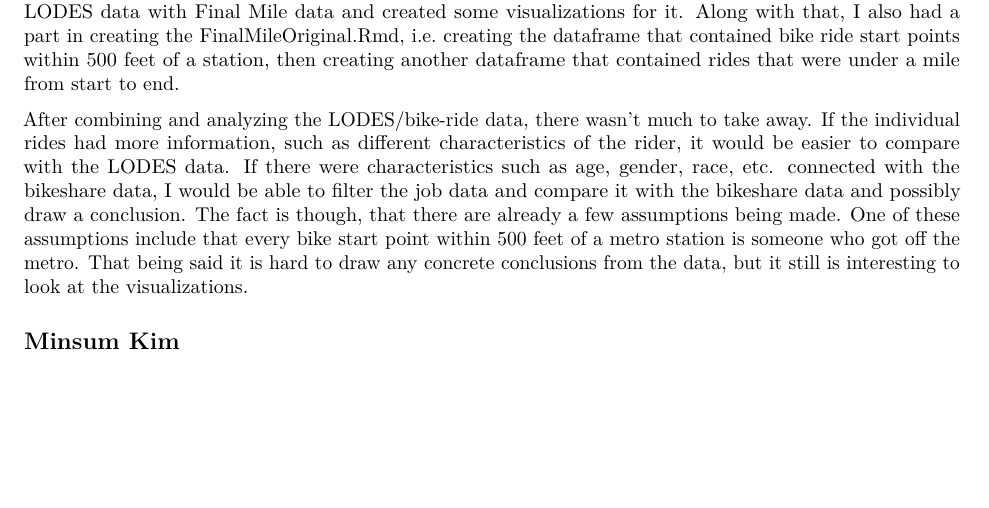
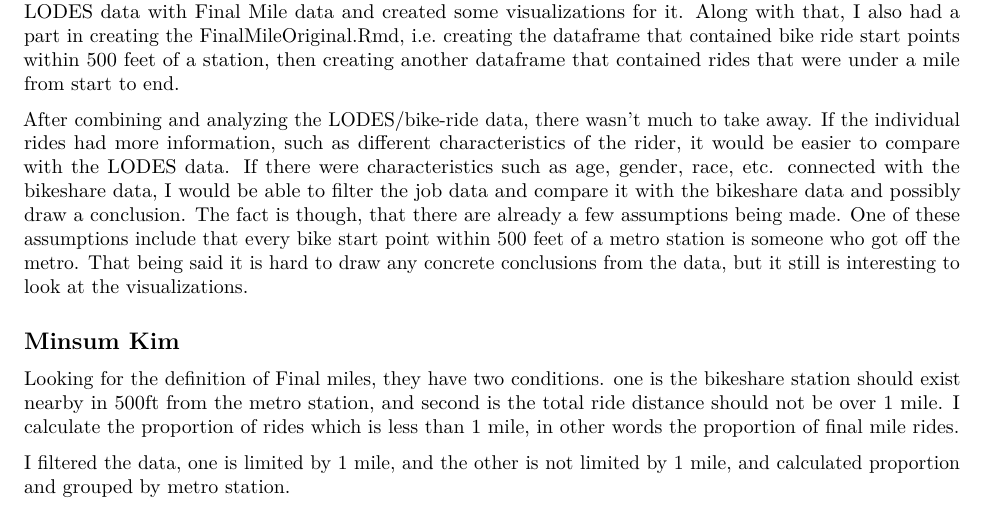
Before and after one commit to jlapell/Mob-1, an R Markdown document (Team Contribution Report.Rmd): part of page 2 of 2, cut so that both start at the same text, the shorter picture padded with empty space. Rendered offline with R 4.5, knitr and Pandoc, then LaTeX, with nearby package versions.

Commit message:
anylizing and describing

```diff
--- a/Team Contribution Report.Rmd
+++ b/Team Contribution Report.Rmd
@@ -56,3 +56,6 @@ My contributions to this project included the second bullet point under "Breakdo
 After combining and analyzing the LODES/bike-ride data, there wasn't much to take away. If the individual rides had more information, such as different characteristics of the rider, it would be easier to compare with the LODES data. If there were characteristics such as age, gender, race, etc. connected with the bikeshare data, I would be able to filter the job data and compare it with the bikeshare data and possibly draw a conclusion. The fact is though, that there are already a few assumptions being made. One of these assumptions include that every bike start point within 500 feet of a metro station is someone who got off the metro. That being said it is hard to draw any concrete conclusions from the data, but it still is interesting to look at the visualizations.
 
 ## Minsum Kim
+Looking for the definition of Final miles, they have two conditions. one is the bikeshare station should exist nearby in 500ft from the metro station, and second is the total ride distance should not be over 1 mile. I calculate the proportion of rides which is less than 1 mile, in other words the proportion of final mile rides.
+
+I filtered the data, one is limited by 1 mile, and the other is not limited by 1 mile, and calculated proportion and grouped by metro station.
```
Also changed, not shown: analysis/FinalMile_proportion of rides.Rmd (+2 -0 lines).
